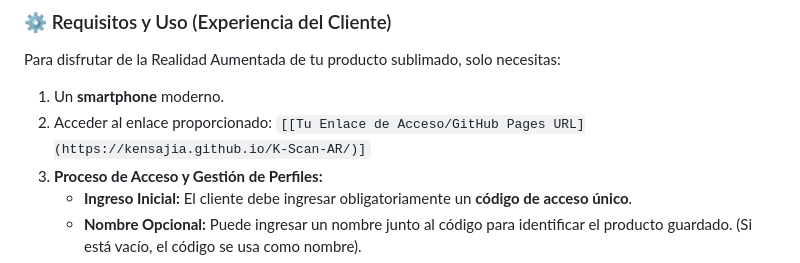
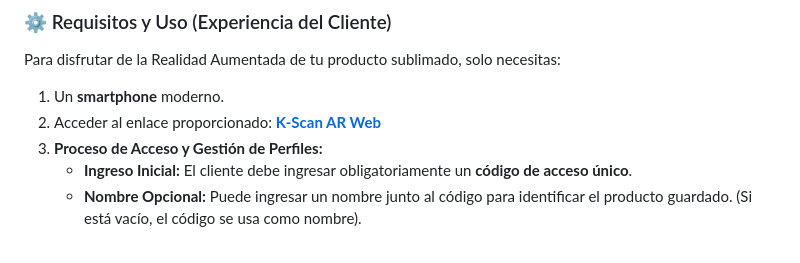
Before and after one commit to Kensajia/K-Scan-AR, a Markdown page: README.md, the part around the change. Drawn GitHub-style.

```diff
--- a/README.md
+++ b/README.md
@@ -36,7 +36,7 @@ Utilizando la tecnología **MindAR**, la imagen sublimada impresa se convierte e
 Para disfrutar de la Realidad Aumentada de tu producto sublimado, solo necesitas:
 
 1.  Un **smartphone** moderno.
-2.  Acceder al enlace proporcionado: `[[Tu Enlace de Acceso/GitHub Pages URL](https://kensajia.github.io/K-Scan-AR/)]`
+2.  Acceder al enlace proporcionado: **[K-Scan AR Web](https://kensajia.github.io/K-Scan-AR/)**
 3.  **Proceso de Acceso y Gestión de Perfiles:**
     * **Ingreso Inicial:** El cliente debe ingresar obligatoriamente un **código de acceso único**.
     * **Nombre Opcional:** Puede ingresar un nombre junto al código para identificar el producto guardado. (Si está vacío, el código se usa como nombre).
```
